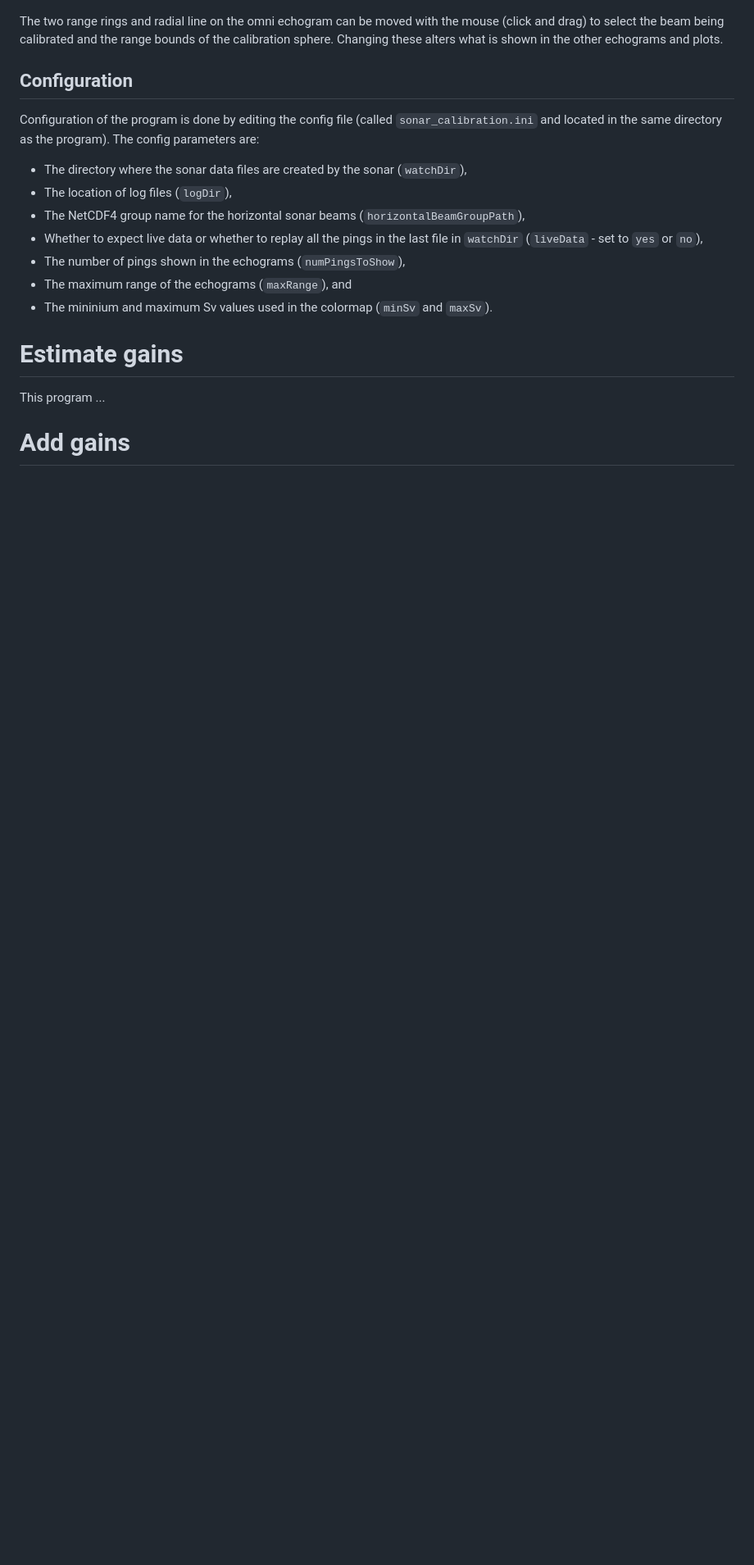
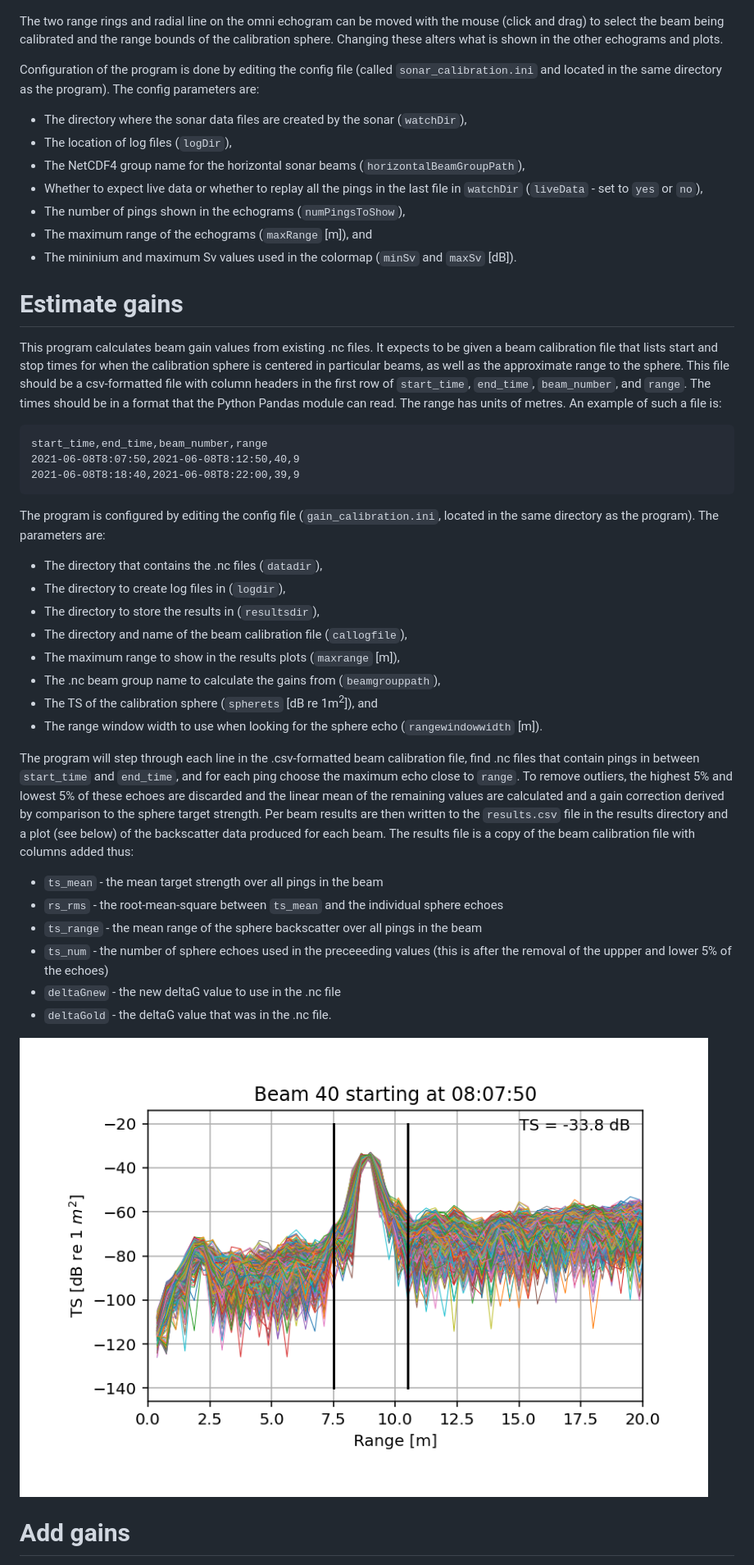
Before and after one commit to gavinmacaulay/sonarCal, a Markdown page: README.md, the part around the change. Shown at 82% size. GitHub-like rendering; pictures changed too: Beam_example.png (added); blank space fills up the shorter version.

Commit message:
Update documentation

````diff
--- a/README.md
+++ b/README.md
@@ -27,20 +27,45 @@ The program has one window:
 The two range rings and radial line on the omni echogram can be moved with the mouse (click and drag)
 to select the beam being calibrated and the range bounds of the calibration sphere. Changing these alters what is shown in the other echograms and plots.
 
-## Configuration
-
 Configuration of the program is done by editing the config file (called ``sonar_calibration.ini`` and located in the same directory as the program). The config parameters are:
 - The directory where the sonar data files are created by the sonar (``watchDir``),
 - The location of log files (``logDir``),
 - The NetCDF4 group name for the horizontal sonar beams (``horizontalBeamGroupPath``),
 - Whether to expect live data or whether to replay all the pings in the last file in ``watchDir`` (``liveData`` - set to ``yes`` or ``no``),
 - The number of pings shown in the echograms (``numPingsToShow``),
-- The maximum range of the echograms (``maxRange``), and
-- The mininium and maximum Sv values used in the colormap (``minSv`` and ``maxSv``).
+- The maximum range of the echograms (``maxRange`` [m]), and
+- The mininium and maximum Sv values used in the colormap (``minSv`` and ``maxSv`` [dB]).
 
 # Estimate gains
 
-This program ...
+This program calculates beam gain values from existing .nc files. It expects to be given a beam calibration file that lists start and stop times for when the calibration sphere is centered in particular beams, as well as the approximate range to the sphere. This file should be a csv-formatted file with column headers in the first row of ``start_time``, ``end_time``, ``beam_number``, and ``range``. The times should be in a format that the Python Pandas module can read. The range has units of metres. An example of such a file is:
+
+```
+start_time,end_time,beam_number,range
+2021-06-08T8:07:50,2021-06-08T8:12:50,40,9
+2021-06-08T8:18:40,2021-06-08T8:22:00,39,9
+```
+
+The program is configured by editing the config file (``gain_calibration.ini``, located in the same directory as the program). The parameters are:
+- The directory that contains the .nc files (``datadir``),
+- The directory to create log files in (``logdir``),
+- The directory to store the results in (``resultsdir``),
+- The directory and name of the beam calibration file (``callogfile``),
+- The maximum range to show in the results plots (``maxrange`` [m]),
+- The .nc beam group name to calculate the gains from (``beamgrouppath``),
+- The TS of the calibration sphere (``spherets`` [dB re 1m<sup>2</sup>]), and
+- The range window width to use when looking for the sphere echo (``rangewindowwidth`` [m]).
+
+
+The program will step through each line in the .csv-formatted beam calibration file, find .nc files that contain pings in between ``start_time`` and ``end_time``, and for each ping choose the maximum echo close to ``range``. To remove outliers, the highest 5% and lowest 5% of these echoes are discarded and the linear mean of the remaining values are calculated and a gain correction derived by comparison to the sphere target strength. Per beam results are then written to the ``results.csv`` file in the results directory and a plot (see below) of the backscatter data produced for each beam. The results file is a copy of the beam calibration file with columns added thus:
+- ``ts_mean`` - the mean target strength over all pings in the beam
+- ``rs_rms`` - the root-mean-square between ``ts_mean`` and the individual sphere echoes
+- ``ts_range`` - the mean range of the sphere backscatter over all pings in the beam
+- ``ts_num`` - the number of sphere echoes used in the preceeeding values (this is after the removal of the uppper and lower 5% of the echoes)
+- ``deltaGnew`` - the new deltaG value to use in the .nc file
+- ``deltaGold`` - the deltaG value that was in the .nc file.
+
+![beam_example](Beam_example.png "Example of beam plot")
 
 # Add gains
 
````
